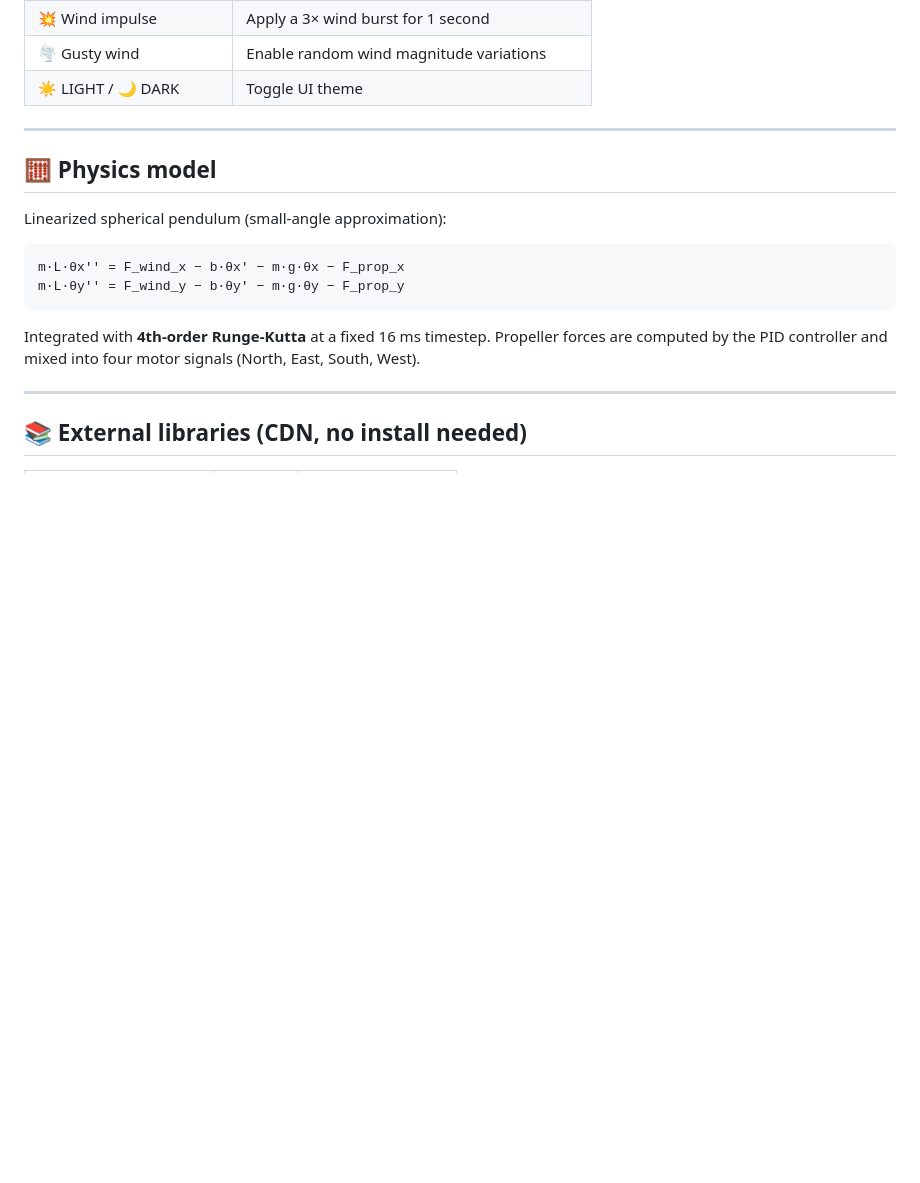
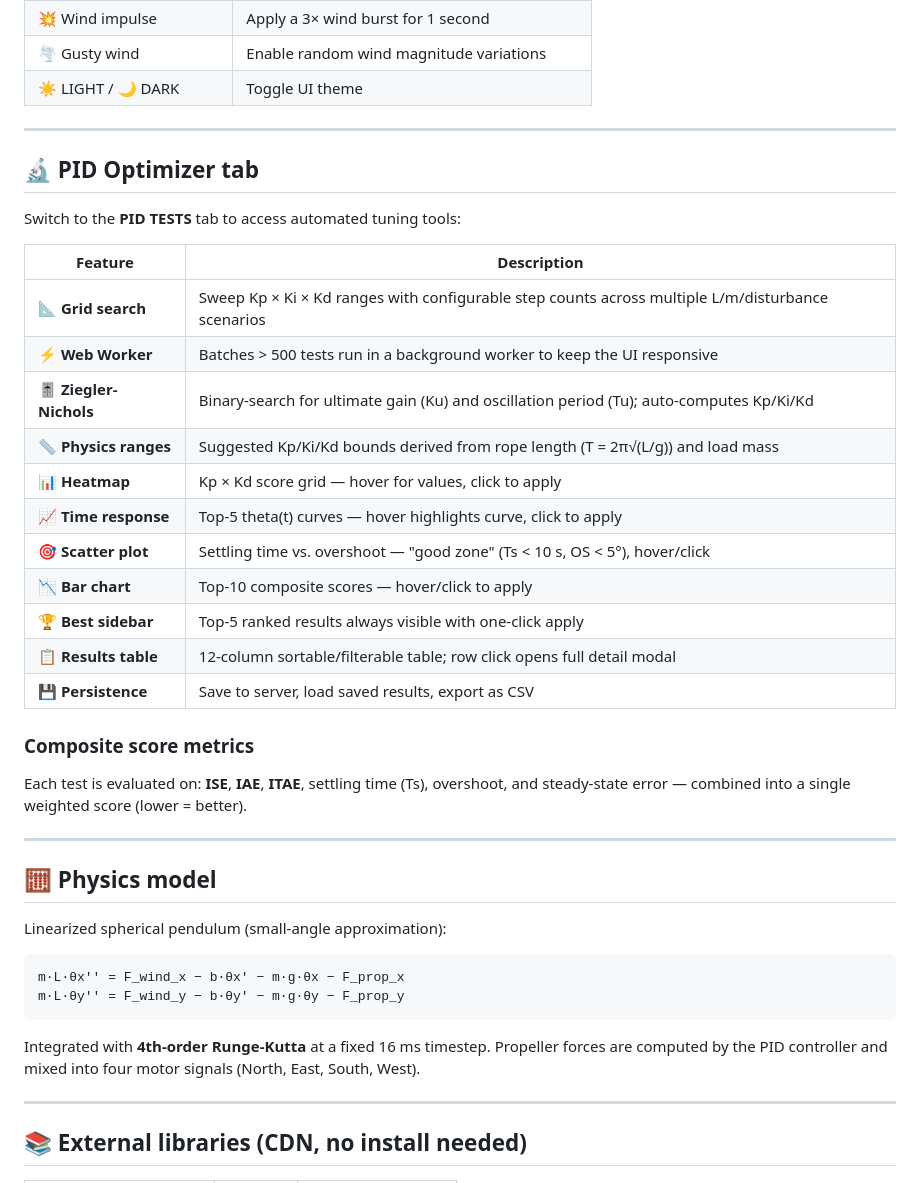
Before and after one commit to mmartofel/crane_load_stabilization_simulator, a Markdown page: README.md, the part around the change printed below. Rendered like a GitHub page; blank space fills up the shorter version.

```diff
--- a/README.md
+++ b/README.md
@@ -92,6 +103,30 @@ crane-simulator/
 | 💥 Wind impulse | Apply a 3× wind burst for 1 second |
 | 🌪️ Gusty wind | Enable random wind magnitude variations |
 | ☀️ LIGHT / 🌙 DARK | Toggle UI theme |
+
+---
+
+## 🔬 PID Optimizer tab
+
+Switch to the **PID TESTS** tab to access automated tuning tools:
+
+| Feature | Description |
+|---|---|
+| 📐 **Grid search** | Sweep Kp × Ki × Kd ranges with configurable step counts across multiple L/m/disturbance scenarios |
+| ⚡ **Web Worker** | Batches > 500 tests run in a background worker to keep the UI responsive |
+| 🎚️ **Ziegler-Nichols** | Binary-search for ultimate gain (Ku) and oscillation period (Tu); auto-computes Kp/Ki/Kd |
+| 📏 **Physics ranges** | Suggested Kp/Ki/Kd bounds derived from rope length (T = 2π√(L/g)) and load mass |
+| 📊 **Heatmap** | Kp × Kd score grid — hover for values, click to apply |
+| 📈 **Time response** | Top-5 theta(t) curves — hover highlights curve, click to apply |
+| 🎯 **Scatter plot** | Settling time vs. overshoot — "good zone" (Ts < 10 s, OS < 5°), hover/click |
+| 📉 **Bar chart** | Top-10 composite scores — hover/click to apply |
+| 🏆 **Best sidebar** | Top-5 ranked results always visible with one-click apply |
+| 📋 **Results table** | 12-column sortable/filterable table; row click opens full detail modal |
+| 💾 **Persistence** | Save to server, load saved results, export as CSV |
+
+### Composite score metrics
+
+Each test is evaluated on: **ISE**, **IAE**, **ITAE**, settling time (Ts), overshoot, and steady-state error — combined into a single weighted score (lower = better).
 
 ---
 
```
Also changed, not shown: other parts of README.md (+24 -13 lines), img/dzwik.png (deleted), img/dzwik01.png (added), img/dzwik02.png (added), 2 other files.
